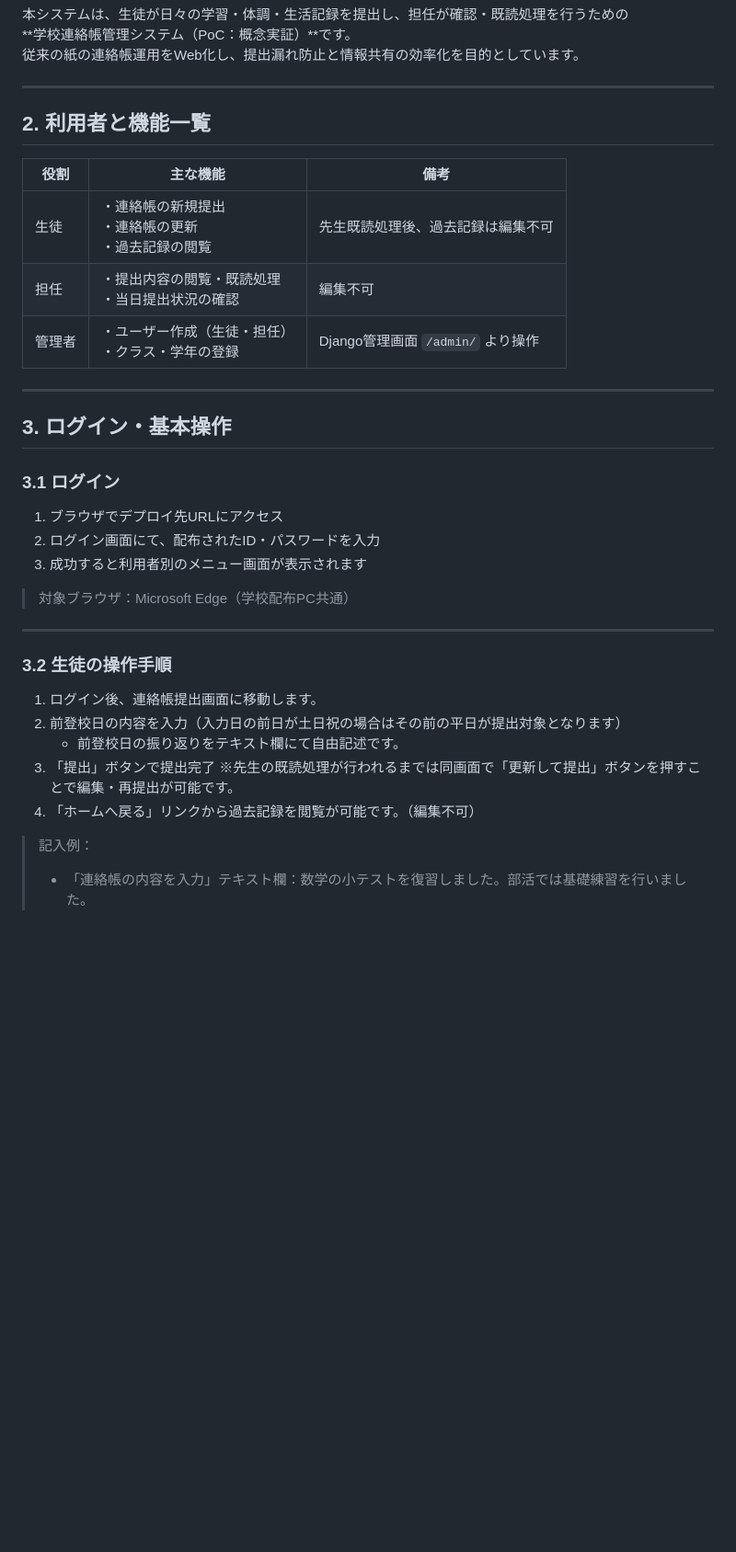
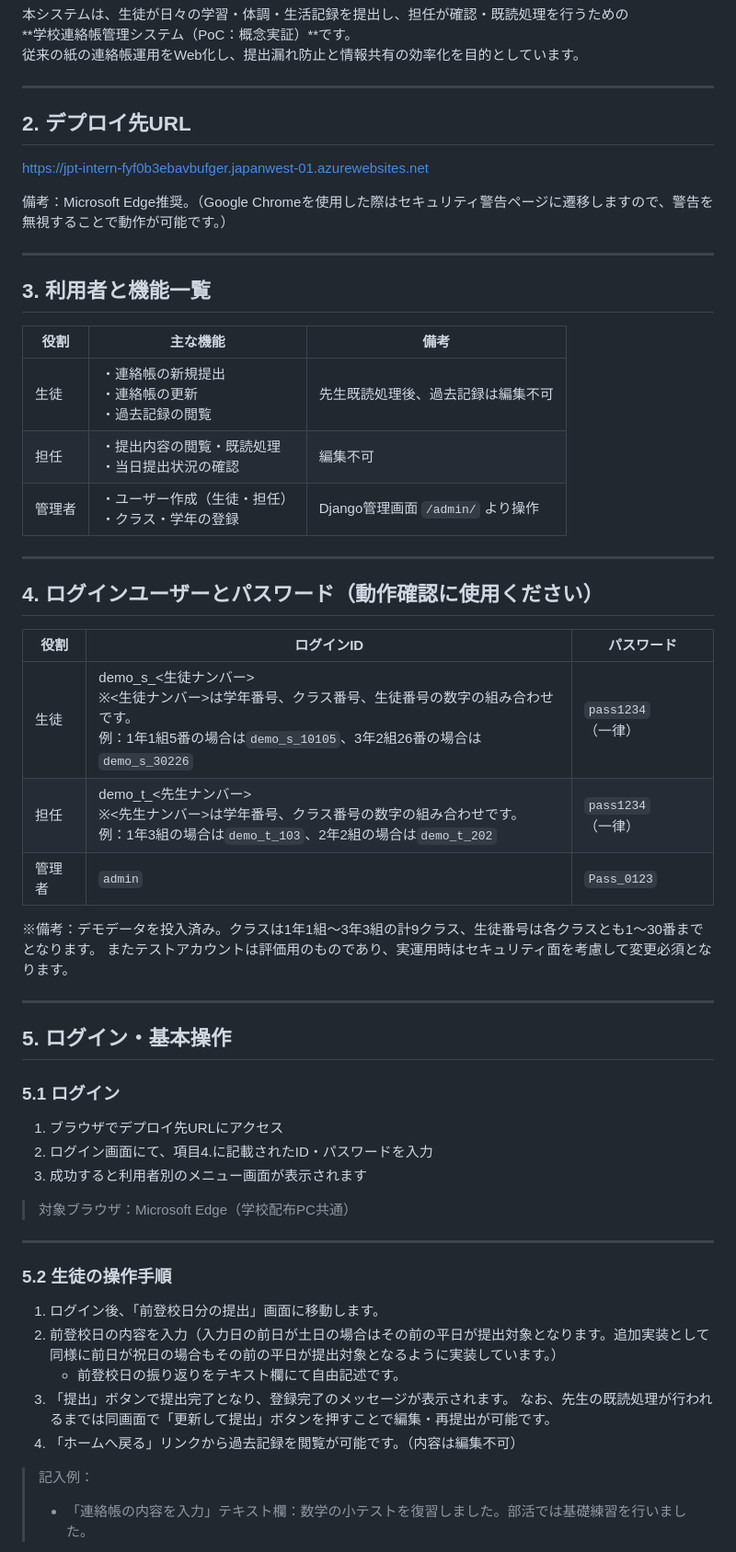
Before and after one commit to Saku-Uezt/jpt-intern-schoolcomms, a Markdown page: doc/Web課題_運用マニュアル.md, the part around one of its changes. Shown at 92% size. GitHub-like rendering; blank space fills up the shorter version.

```diff
--- a/doc/Web課題_運用マニュアル.md
+++ b/doc/Web課題_運用マニュアル.md
@@ -7,7 +7,15 @@
 
 ---
 
-## 2. 利用者と機能一覧
+## 2. デプロイ先URL
+
+https://jpt-intern-fyf0b3ebavbufger.japanwest-01.azurewebsites.net
+
+備考：Microsoft Edge推奨。（Google Chromeを使用した際はセキュリティ警告ページに遷移しますので、警告を無視することで動作が可能です。）
+
+---
+
+## 3. 利用者と機能一覧
 
 | 役割 | 主な機能 | 備考 |
 |------|-----------|------|
@@ -17,23 +25,36 @@
 
 ---
 
-## 3. ログイン・基本操作
+## 4. ログインユーザーとパスワード（動作確認に使用ください）
 
-### 3.1 ログイン
+| 役割 | ログインID | パスワード |
+|------|-----------|------|
+| 生徒 | demo_s_<生徒ナンバー><br>※<生徒ナンバー>は学年番号、クラス番号、生徒番号の数字の組み合わせです。<br>例：1年1組5番の場合は`demo_s_10105`、3年2組26番の場合は`demo_s_30226`|`pass1234`（一律）|
+| 担任 | demo_t_<先生ナンバー><br>※<先生ナンバー>は学年番号、クラス番号の数字の組み合わせです。<br>例：1年3組の場合は`demo_t_103`、2年2組の場合は`demo_t_202`|`pass1234`（一律）|
+| 管理者 |`admin`|`Pass_0123`|
+
+※備考：デモデータを投入済み。クラスは1年1組～3年3組の計9クラス、生徒番号は各クラスとも1～30番までとなります。
+またテストアカウントは評価用のものであり、実運用時はセキュリティ面を考慮して変更必須となります。
+
+---
+
+## 5. ログイン・基本操作
+
+### 5.1 ログイン
 1. ブラウザでデプロイ先URLにアクセス
-2. ログイン画面にて、配布されたID・パスワードを入力
+2. ログイン画面にて、項目4.に記載されたID・パスワードを入力
 3. 成功すると利用者別のメニュー画面が表示されます
 
 > 対象ブラウザ：Microsoft Edge（学校配布PC共通）
 
 ---
 
-### 3.2 生徒の操作手順
-1. ログイン後、連絡帳提出画面に移動します。
-2. 前登校日の内容を入力（入力日の前日が土日祝の場合はその前の平日が提出対象となります）
+### 5.2 生徒の操作手順
+1. ログイン後、「前登校日分の提出」画面に移動します。
+2. 前登校日の内容を入力（入力日の前日が土日の場合はその前の平日が提出対象となります。追加実装として同様に前日が祝日の場合もその前の平日が提出対象となるように実装しています。）
    - 前登校日の振り返りをテキスト欄にて自由記述です。
-3. 「提出」ボタンで提出完了  ※先生の既読処理が行われるまでは同画面で「更新して提出」ボタンを押すことで編集・再提出が可能です。
-4. 「ホームへ戻る」リンクから過去記録を閲覧が可能です。（編集不可）
+3. 「提出」ボタンで提出完了となり、登録完了のメッセージが表示されます。 なお、先生の既読処理が行われるまでは同画面で「更新して提出」ボタンを押すことで編集・再提出が可能です。
+4. 「ホームへ戻る」リンクから過去記録を閲覧が可能です。（内容は編集不可）
 
 > 記入例：
 > - 「連絡帳の内容を入力」テキスト欄：数学の小テストを復習しました。部活では基礎練習を行いました。
```
Also changed, not shown: other parts of doc/Web課題_運用マニュアル.md (+34 -23 lines), doc/manual/先生アカウント_履歴.png (added), doc/manual/先生アカウント_既読前.png (added), doc/manual/先生アカウント_既読後.png (added), doc/manual/生徒連絡帳履歴.png (added), doc/manual/生徒連絡帳提出1.png (added), doc/manual/生徒連絡帳提出2.png (added).
